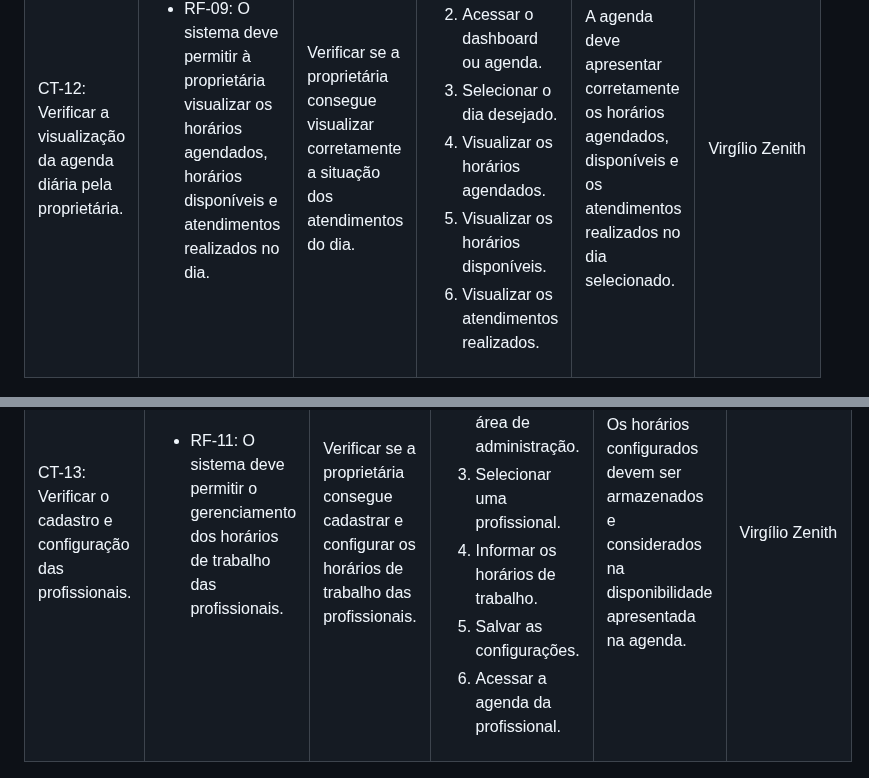
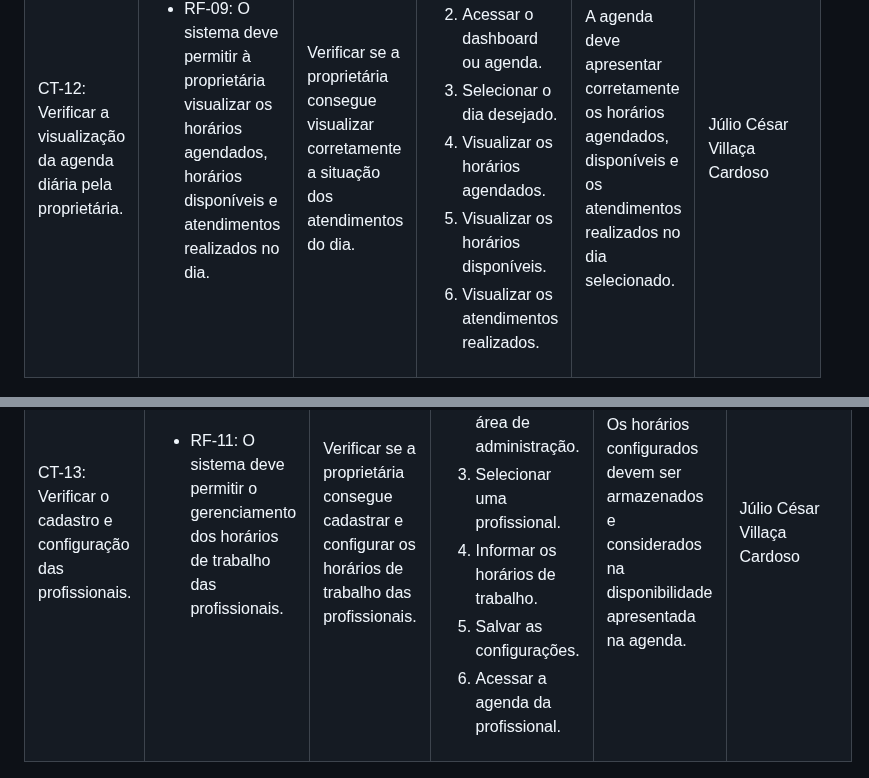
Before and after one commit to ICEI-PUC-Minas-PMV-ADS/pmv-ads-2026-2-e5-proj-empext-t6-SRBeauty, a Markdown page: documentos/07-Plano de Testes de Software.md, 2 parts joined by grey strips. Drawn GitHub-style.

```diff
--- a/documentos/07-Plano de Testes de Software.md
+++ b/documentos/07-Plano de Testes de Software.md
@@ -429,7 +429,7 @@ Os testes funcionais a serem realizados na aplicação SR Beauty são descritos
     </ol>
    </td>
    <td>A agenda deve apresentar corretamente os horários agendados, disponíveis e os atendimentos realizados no dia selecionado.</td>
-   <td>Virgílio Zenith</td>
+   <td>Júlio César Villaça Cardoso</td>
  </tr>
 </table>
 
@@ -464,7 +464,7 @@ Os testes funcionais a serem realizados na aplicação SR Beauty são descritos
     </ol>
    </td>
    <td>Os horários configurados devem ser armazenados e considerados na disponibilidade apresentada na agenda.</td>
-   <td>Virgílio Zenith</td>
+   <td>Júlio César Villaça Cardoso</td>
  </tr>
 </table>
 
```
